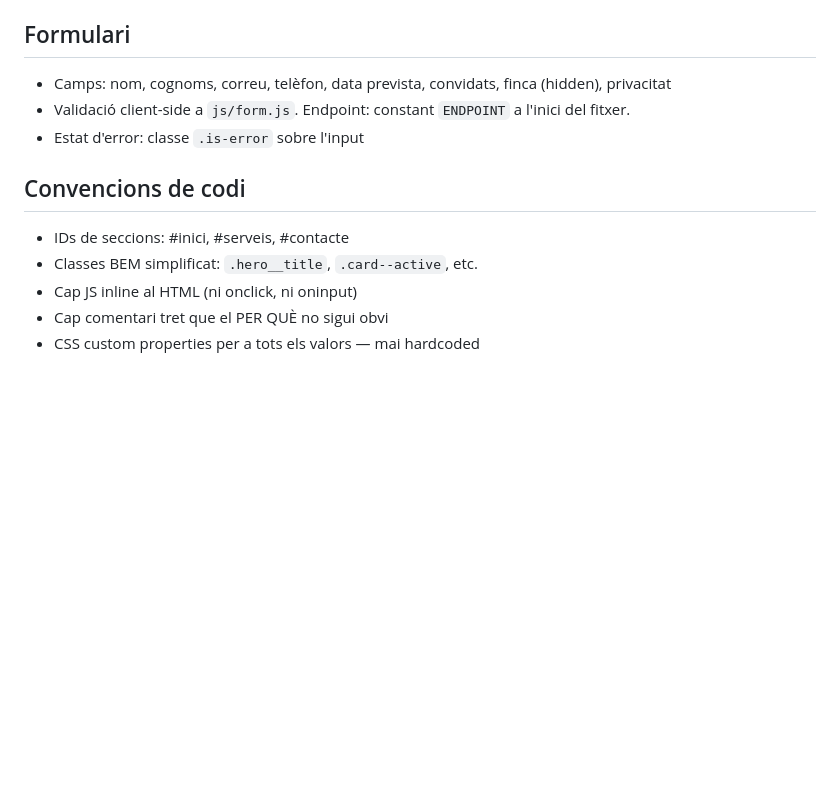
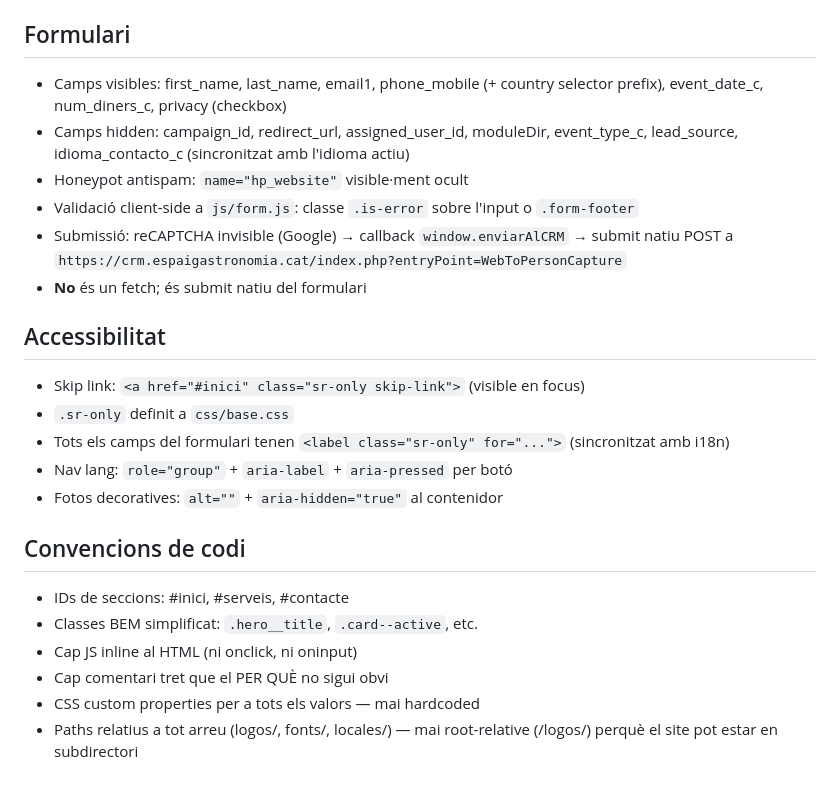
Before and after one commit to UauuDigital/landingpage, a Markdown page: CLAUDE.md, the part around one of its changes. Rendered like a GitHub page; blank space fills up the shorter version.

```diff
--- a/CLAUDE.md
+++ b/CLAUDE.md
@@ -56,8 +64,18 @@ tokens → base → layout → components → animations
 
 ## Formulari
-- Camps: nom, cognoms, correu, telèfon, data prevista, convidats, finca (hidden), privacitat
-- Validació client-side a `js/form.js`. Endpoint: constant `ENDPOINT` a l'inici del fitxer.
-- Estat d'error: classe `.is-error` sobre l'input
+- Camps visibles: first_name, last_name, email1, phone_mobile (+ country selector prefix), event_date_c, num_diners_c, privacy (checkbox)
+- Camps hidden: campaign_id, redirect_url, assigned_user_id, moduleDir, event_type_c, lead_source, idioma_contacto_c (sincronitzat amb l'idioma actiu)
+- Honeypot antispam: `name="hp_website"` visible·ment ocult
+- Validació client-side a `js/form.js`: classe `.is-error` sobre l'input o `.form-footer`
+- Submissió: reCAPTCHA invisible (Google) → callback `window.enviarAlCRM` → submit natiu POST a `https://crm.espaigastronomia.cat/index.php?entryPoint=WebToPersonCapture`
+- **No** és un fetch; és submit natiu del formulari
+
+## Accessibilitat
+- Skip link: `<a href="#inici" class="sr-only skip-link">` (visible en focus)
+- `.sr-only` definit a `css/base.css`
+- Tots els camps del formulari tenen `<label class="sr-only" for="...">` (sincronitzat amb i18n)
+- Nav lang: `role="group"` + `aria-label` + `aria-pressed` per botó
+- Fotos decoratives: `alt=""` + `aria-hidden="true"` al contenidor
 
 ## Convencions de codi
 - IDs de seccions: #inici, #serveis, #contacte
@@ -65,3 +83,4 @@ tokens → base → layout → components → animations
 - Cap JS inline al HTML (ni onclick, ni oninput)
 - Cap comentari tret que el PER QUÈ no sigui obvi
 - CSS custom properties per a tots els valors — mai hardcoded
+- Paths relatius a tot arreu (logos/, fonts/, locales/) — mai root-relative (/logos/) perquè el site pot estar en subdirectori
```
Also changed, not shown: other parts of CLAUDE.md (+23 -15 lines).
